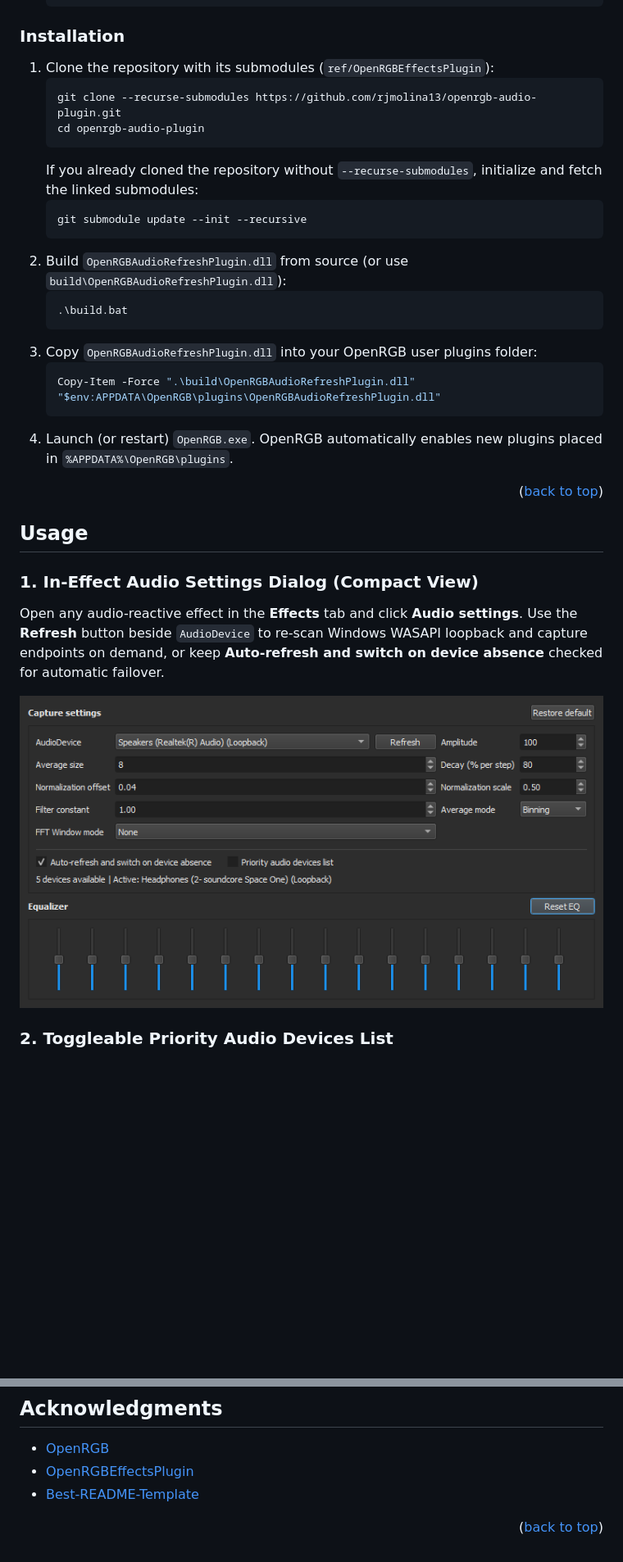
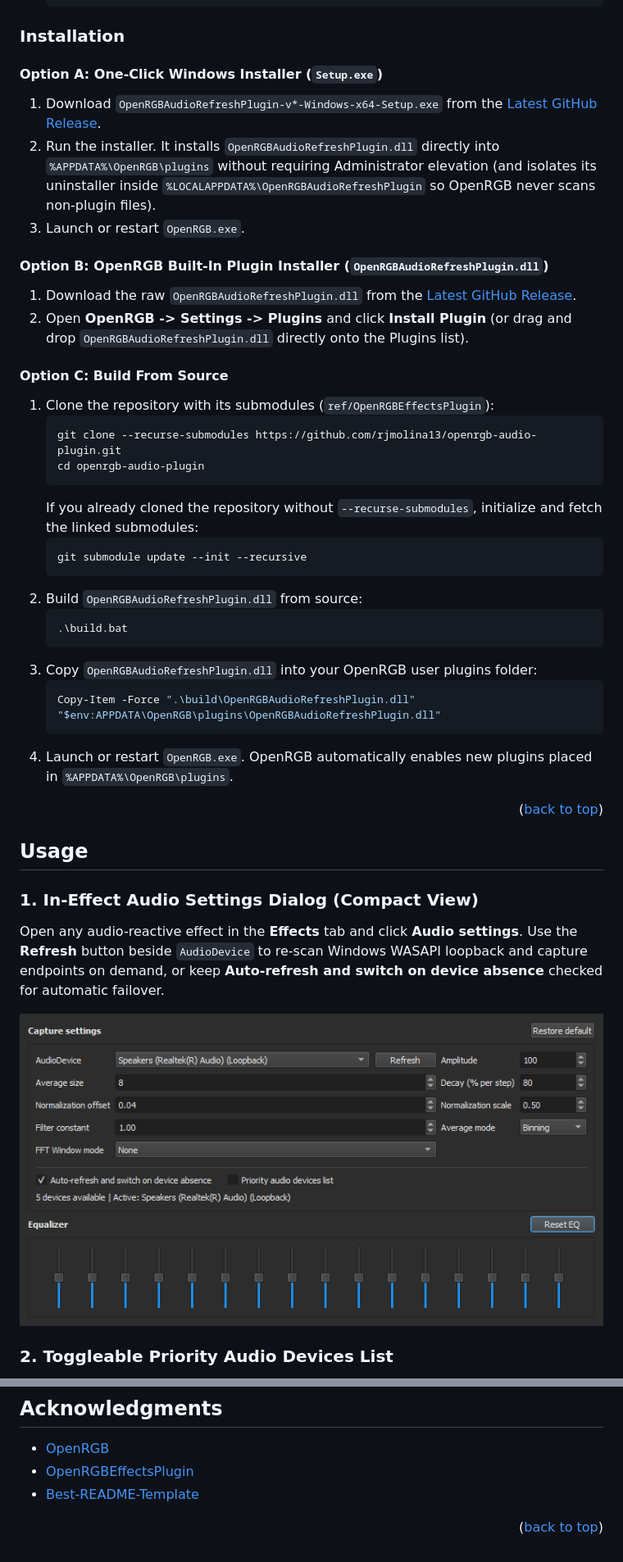
Before and after one commit to rjmolina13/OpenRGBAudioRefreshPlugin, a Markdown page: README.md, 2 parts joined by grey strips. Shown at 82% size. GitHub-like rendering; pictures changed too: images/audio_settings_compact.png; blank space fills up the shorter version.

Commit message:
ci: add Inno Setup installer, auto-release GitHub workflow, updated screenshots, and Windows support notice

````diff
--- a/README.md
+++ b/README.md
@@ -108,6 +114,16 @@ You can install the prebuilt `OpenRGBAudioRefreshPlugin.dll` directly into your
 
 ### Installation
 
+#### Option A: One-Click Windows Installer (`Setup.exe`)
+1. Download `OpenRGBAudioRefreshPlugin-v*-Windows-x64-Setup.exe` from the [Latest GitHub Release](https://github.com/rjmolina13/openrgb-audio-plugin/releases/latest).
+2. Run the installer. It installs `OpenRGBAudioRefreshPlugin.dll` directly into `%APPDATA%\OpenRGB\plugins` without requiring Administrator elevation (and isolates its uninstaller inside `%LOCALAPPDATA%\OpenRGBAudioRefreshPlugin` so OpenRGB never scans non-plugin files).
+3. Launch or restart `OpenRGB.exe`.
+
+#### Option B: OpenRGB Built-In Plugin Installer (`OpenRGBAudioRefreshPlugin.dll`)
+1. Download the raw `OpenRGBAudioRefreshPlugin.dll` from the [Latest GitHub Release](https://github.com/rjmolina13/openrgb-audio-plugin/releases/latest).
+2. Open **OpenRGB -> Settings -> Plugins** and click **Install Plugin** (or drag and drop `OpenRGBAudioRefreshPlugin.dll` directly onto the Plugins list).
+
+#### Option C: Build From Source
 1. Clone the repository with its submodules (`ref/OpenRGBEffectsPlugin`):
    ```sh
    git clone --recurse-submodules https://github.com/rjmolina13/openrgb-audio-plugin.git
@@ -117,7 +133,7 @@ You can install the prebuilt `OpenRGBAudioRefreshPlugin.dll` directly into your
    ```sh
    git submodule update --init --recursive
    ```
-2. Build `OpenRGBAudioRefreshPlugin.dll` from source (or use `build\OpenRGBAudioRefreshPlugin.dll`):
+2. Build `OpenRGBAudioRefreshPlugin.dll` from source:
    ```bat
    .\build.bat
    ```
@@ -125,7 +141,7 @@ You can install the prebuilt `OpenRGBAudioRefreshPlugin.dll` directly into your
    ```powershell
    Copy-Item -Force ".\build\OpenRGBAudioRefreshPlugin.dll" "$env:APPDATA\OpenRGB\plugins\OpenRGBAudioRefreshPlugin.dll"
    ```
-4. Launch (or restart) `OpenRGB.exe`. OpenRGB automatically enables new plugins placed in `%APPDATA%\OpenRGB\plugins`.
+4. Launch or restart `OpenRGB.exe`. OpenRGB automatically enables new plugins placed in `%APPDATA%\OpenRGB\plugins`.
 
 <p align="right">(<a href="#readme-top">back to top</a>)</p>
 
@@ -223,6 +239,10 @@ Project Link: [https://github.com/rjmolina13/openrgb-audio-plugin](https://githu
 
 
 <!-- MARKDOWN LINKS & IMAGES -->
+[build-shield]: https://img.shields.io/github/actions/workflow/status/rjmolina13/openrgb-audio-plugin/build-and-release.yml?branch=main&style=for-the-badge&label=Build%20%26%20Release
+[build-url]: https://github.com/rjmolina13/openrgb-audio-plugin/actions/workflows/build-and-release.yml
+[release-shield]: https://img.shields.io/github/v/release/rjmolina13/openrgb-audio-plugin?style=for-the-badge
+[release-url]: https://github.com/rjmolina13/openrgb-audio-plugin/releases/latest
 [contributors-shield]: https://img.shields.io/github/contributors/rjmolina13/openrgb-audio-plugin.svg?style=for-the-badge
 [contributors-url]: https://github.com/rjmolina13/openrgb-audio-plugin/graphs/contributors
 [forks-shield]: https://img.shields.io/github/forks/rjmolina13/openrgb-audio-plugin.svg?style=for-the-badge
````
Also changed, not shown: other parts of README.md (+7 -1 lines), images/openrgb_plugins_view.png, images/plugin_settings_tab.png, 7 other files.
